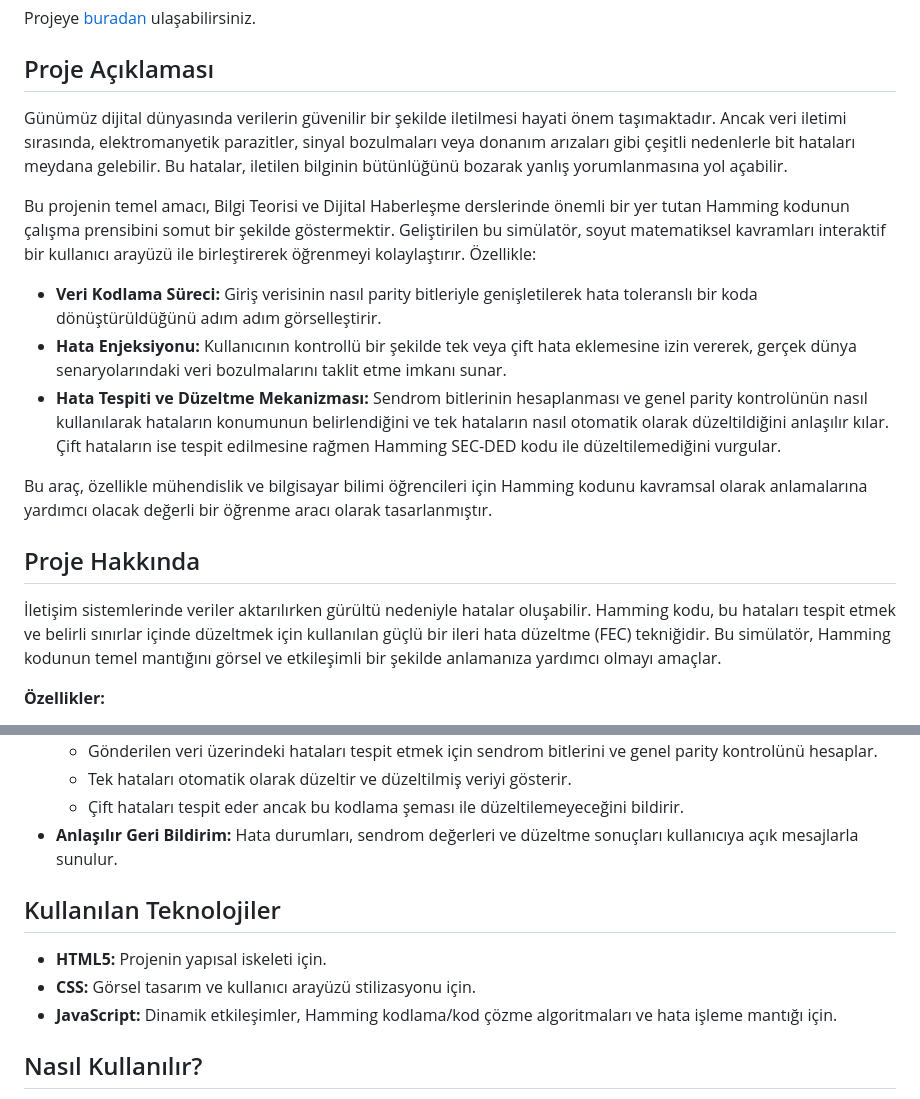
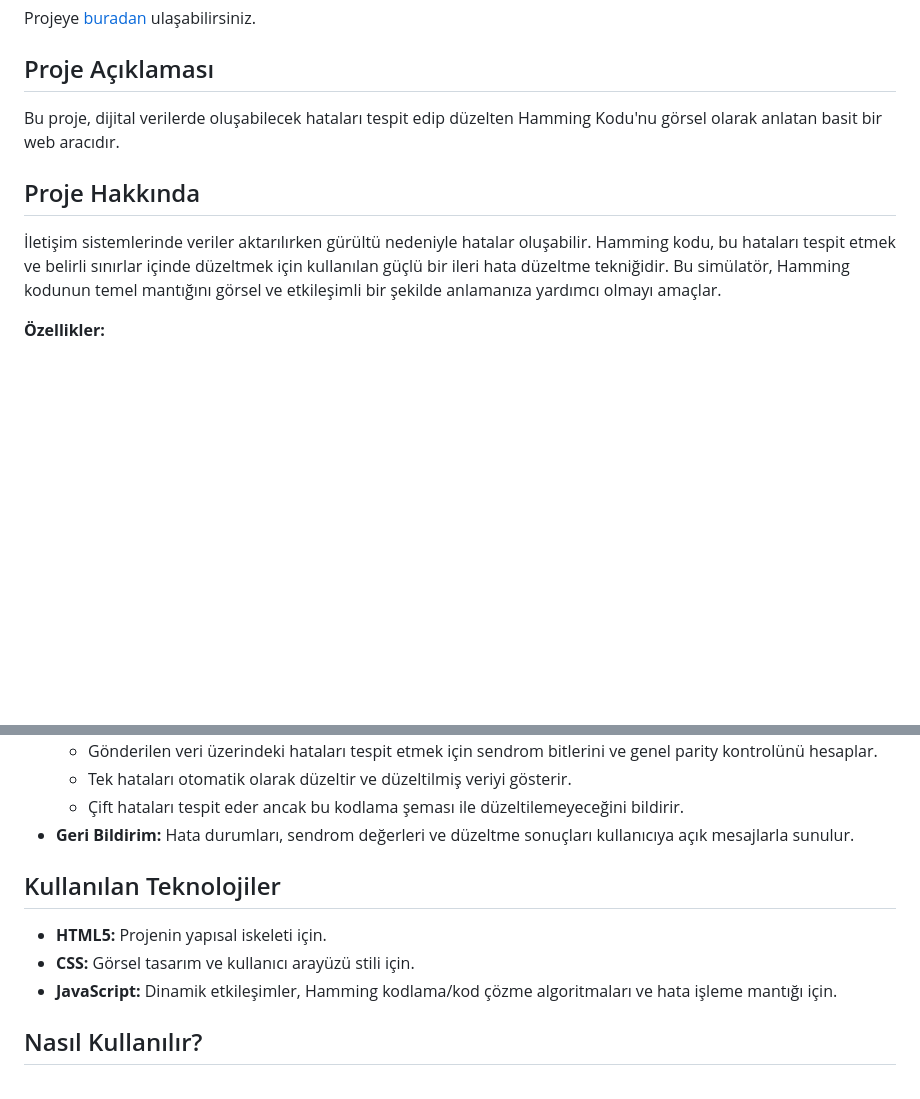
Before and after one commit to mlkyzgt/Hamming_Code_Simulator, a Markdown page: README.md, 2 parts joined by grey strips. Drawn GitHub-style; blank space fills up the shorter version.

```diff
--- a/README.md
+++ b/README.md
@@ -11,19 +11,11 @@ Projeye [buradan](https://mlkyzgt.github.io/Hamming_Code_Simulator/) ulaşabilir
 
 ## Proje Açıklaması
 
-Günümüz dijital dünyasında verilerin güvenilir bir şekilde iletilmesi hayati önem taşımaktadır. Ancak veri iletimi sırasında, elektromanyetik parazitler, sinyal bozulmaları veya donanım arızaları gibi çeşitli nedenlerle bit hataları meydana gelebilir. Bu hatalar, iletilen bilginin bütünlüğünü bozarak yanlış yorumlanmasına yol açabilir.
-
-Bu projenin temel amacı, Bilgi Teorisi ve Dijital Haberleşme derslerinde önemli bir yer tutan Hamming kodunun çalışma prensibini somut bir şekilde göstermektir. Geliştirilen bu simülatör, soyut matematiksel kavramları interaktif bir kullanıcı arayüzü ile birleştirerek öğrenmeyi kolaylaştırır. Özellikle:
-
-* **Veri Kodlama Süreci:** Giriş verisinin nasıl parity bitleriyle genişletilerek hata toleranslı bir koda dönüştürüldüğünü adım adım görselleştirir.
-* **Hata Enjeksiyonu:** Kullanıcının kontrollü bir şekilde tek veya çift hata eklemesine izin vererek, gerçek dünya senaryolarındaki veri bozulmalarını taklit etme imkanı sunar.
-* **Hata Tespiti ve Düzeltme Mekanizması:** Sendrom bitlerinin hesaplanması ve genel parity kontrolünün nasıl kullanılarak hataların konumunun belirlendiğini ve tek hataların nasıl otomatik olarak düzeltildiğini anlaşılır kılar. Çift hataların ise tespit edilmesine rağmen Hamming SEC-DED kodu ile düzeltilemediğini vurgular.
-
-Bu araç, özellikle mühendislik ve bilgisayar bilimi öğrencileri için Hamming kodunu kavramsal olarak anlamalarına yardımcı olacak değerli bir öğrenme aracı olarak tasarlanmıştır.
+Bu proje, dijital verilerde oluşabilecek hataları tespit edip düzelten Hamming Kodu'nu görsel olarak anlatan basit bir web aracıdır.
 
 ## Proje Hakkında
 
-İletişim sistemlerinde veriler aktarılırken gürültü nedeniyle hatalar oluşabilir. Hamming kodu, bu hataları tespit etmek ve belirli sınırlar içinde düzeltmek için kullanılan güçlü bir ileri hata düzeltme (FEC) tekniğidir. Bu simülatör, Hamming kodunun temel mantığını görsel ve etkileşimli bir şekilde anlamanıza yardımcı olmayı amaçlar.
+İletişim sistemlerinde veriler aktarılırken gürültü nedeniyle hatalar oluşabilir. Hamming kodu, bu hataları tespit etmek ve belirli sınırlar içinde düzeltmek için kullanılan güçlü bir ileri hata düzeltme tekniğidir. Bu simülatör, Hamming kodunun temel mantığını görsel ve etkileşimli bir şekilde anlamanıza yardımcı olmayı amaçlar.
 
 **Özellikler:**
 
@@ -36,12 +28,12 @@ Bu araç, özellikle mühendislik ve bilgisayar bilimi öğrencileri için Hammi
     * Gönderilen veri üzerindeki hataları tespit etmek için sendrom bitlerini ve genel parity kontrolünü hesaplar.
     * Tek hataları otomatik olarak düzeltir ve düzeltilmiş veriyi gösterir.
     * Çift hataları tespit eder ancak bu kodlama şeması ile düzeltilemeyeceğini bildirir.
-* **Anlaşılır Geri Bildirim:** Hata durumları, sendrom değerleri ve düzeltme sonuçları kullanıcıya açık mesajlarla sunulur.
+* **Geri Bildirim:** Hata durumları, sendrom değerleri ve düzeltme sonuçları kullanıcıya açık mesajlarla sunulur.
 
 ## Kullanılan Teknolojiler
 
 * **HTML5:** Projenin yapısal iskeleti için.
-* **CSS:** Görsel tasarım ve kullanıcı arayüzü stilizasyonu için.
+* **CSS:** Görsel tasarım ve kullanıcı arayüzü stili için.
 * **JavaScript:** Dinamik etkileşimler, Hamming kodlama/kod çözme algoritmaları ve hata işleme mantığı için.
 
 ## Nasıl Kullanılır?
```
